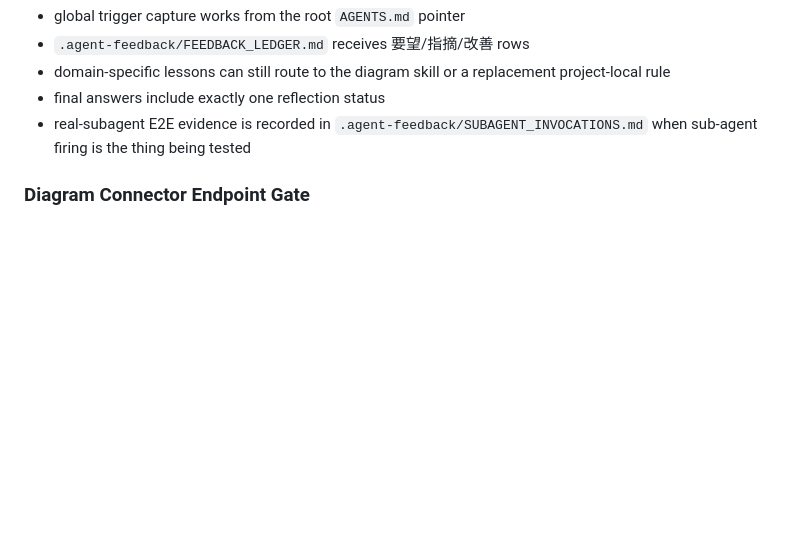
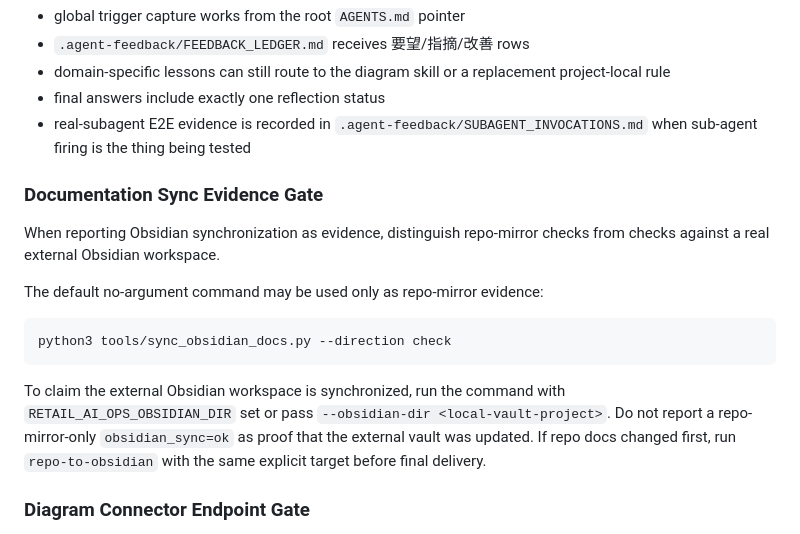
Before and after one commit to Tenormusica2024/retail-ai-ops-copilot, a Markdown page: .agent-feedback/PROJECT_SKILL.md, the part around the change. Rendered like a GitHub page; blank space fills up the shorter version.

Commit message:
Clarify Obsidian sync evidence gate

````diff
--- a/.agent-feedback/PROJECT_SKILL.md
+++ b/.agent-feedback/PROJECT_SKILL.md
@@ -68,6 +68,23 @@ complete an E2E pass in this project proving that:
 - real-subagent E2E evidence is recorded in
   `.agent-feedback/SUBAGENT_INVOCATIONS.md` when sub-agent firing is the thing
   being tested
+
+### Documentation Sync Evidence Gate
+
+When reporting Obsidian synchronization as evidence, distinguish repo-mirror
+checks from checks against a real external Obsidian workspace.
+
+The default no-argument command may be used only as repo-mirror evidence:
+
+```bash
+python3 tools/sync_obsidian_docs.py --direction check
+```
+
+To claim the external Obsidian workspace is synchronized, run the command with
+`RETAIL_AI_OPS_OBSIDIAN_DIR` set or pass `--obsidian-dir <local-vault-project>`.
+Do not report a repo-mirror-only `obsidian_sync=ok` as proof that the external
+vault was updated. If repo docs changed first, run `repo-to-obsidian` with the
+same explicit target before final delivery.
 
 ### Diagram Connector Endpoint Gate
 
````
Also changed, not shown: .agent-feedback/FEEDBACK_LEDGER.md (+1 -0 lines).
